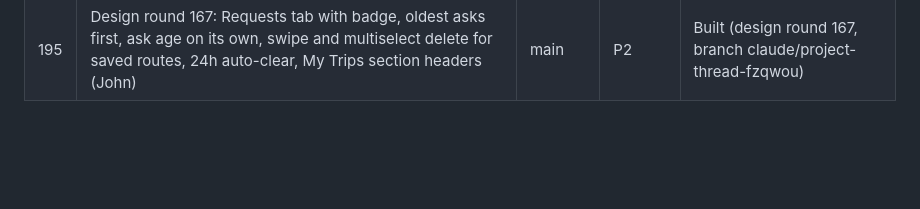
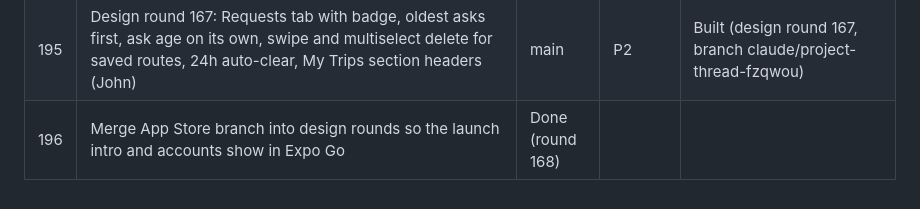
Before and after one commit to m33m00/OutBound, a Markdown page: design/BACKLOG.md, the part around the change. Drawn GitHub-style; blank space fills up the shorter version.

```diff
--- a/design/BACKLOG.md
+++ b/design/BACKLOG.md
@@ -200,3 +200,4 @@ Each item names its owner. One item per work session. spec-keeper runs a pre-fli
 | 193 | Design round 165: sheets pass: Report Load icons, tinted tier box and blue steppers; Add flight tiles; Departures board as a card with badges and count pills; segmented Max stops (John) | main | P2 | Built (design round 165, branch claude/project-thread-fzqwou) |
 | 194 | Design round 166: icon tiles on Profile rows, filled tab icons, carded date picker, corner-bracket scanner frame (John) | main | P2 | Built (design round 166, branch claude/project-thread-fzqwou) |
 | 195 | Design round 167: Requests tab with badge, oldest asks first, ask age on its own, swipe and multiselect delete for saved routes, 24h auto-clear, My Trips section headers (John) | main | P2 | Built (design round 167, branch claude/project-thread-fzqwou) |
+| 196 | Merge App Store branch into design rounds so the launch intro and accounts show in Expo Go | Done (round 168) |
```
Also changed, not shown: design/DECISIONS.md (+8 -0 lines).
